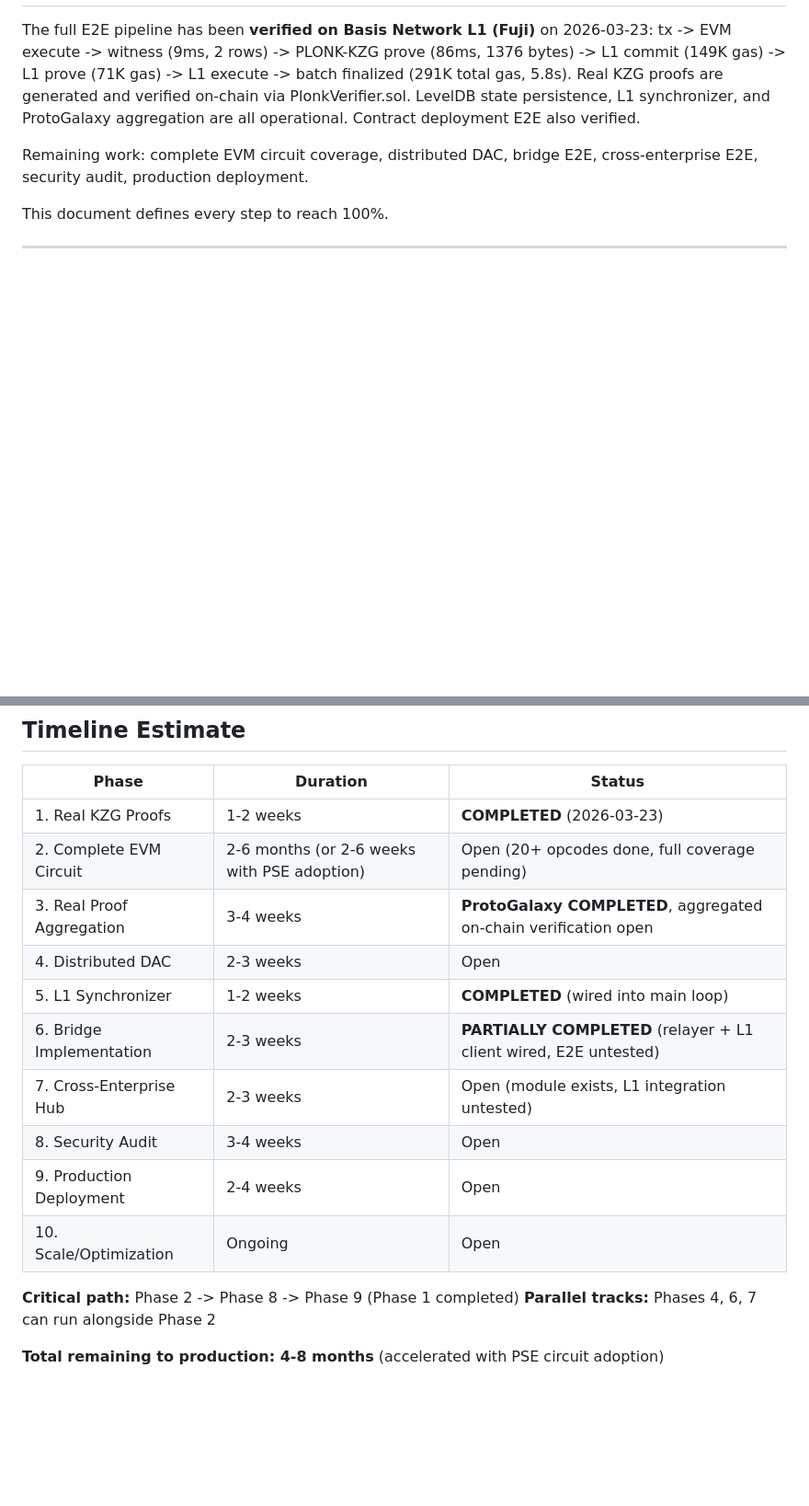
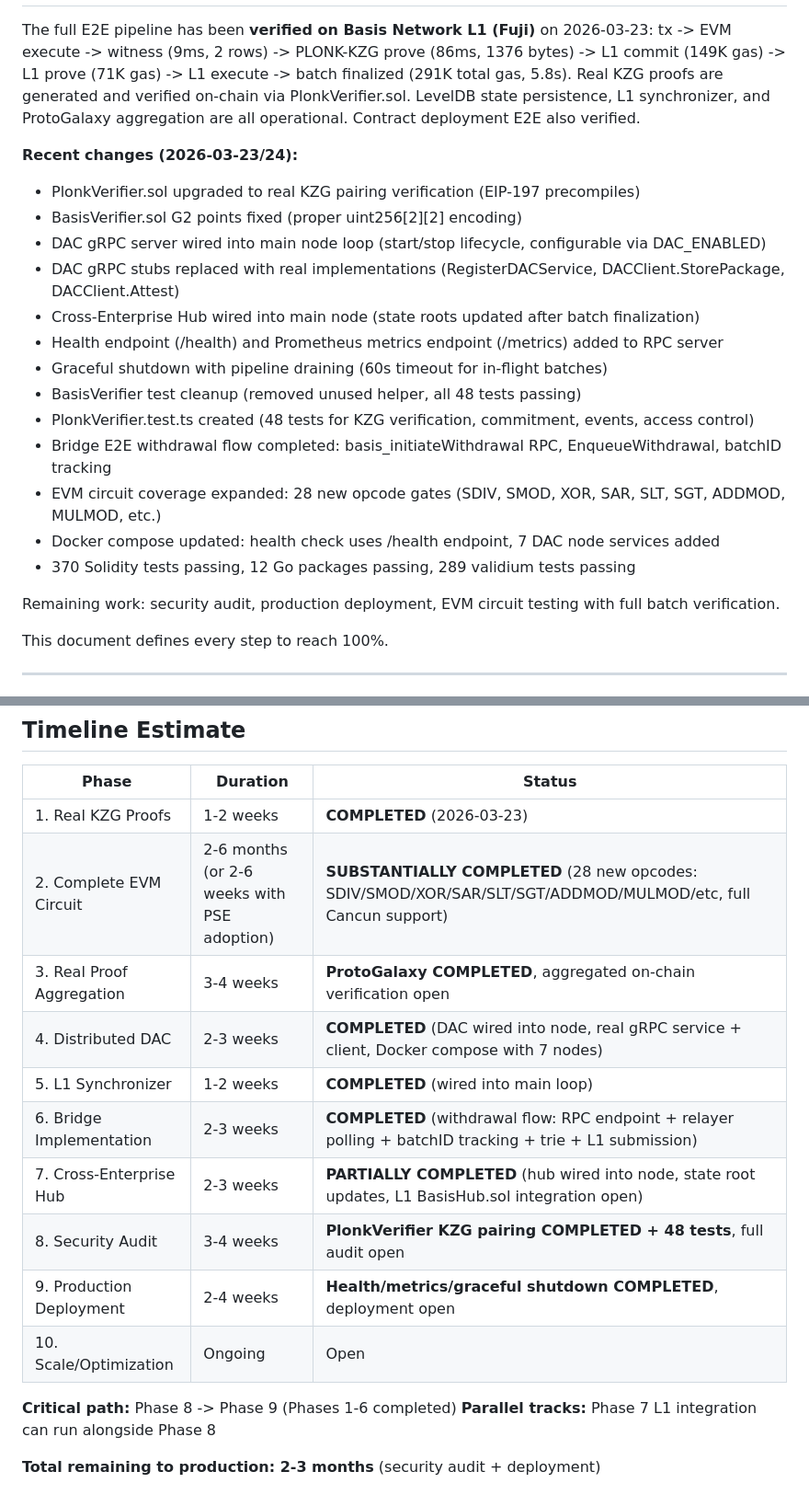
Before and after one commit to sebastian-quintero-osorio/basis-network, a Markdown page: zkl2/docs/PRODUCTION_ROADMAP.md, 2 parts joined by grey strips. Shown at 92% size. Drawn GitHub-style; blank space fills up the shorter version.

```diff
--- a/zkl2/docs/PRODUCTION_ROADMAP.md
+++ b/zkl2/docs/PRODUCTION_ROADMAP.md
@@ -9,8 +9,22 @@ L1 commit (149K gas) -> L1 prove (71K gas) -> L1 execute -> batch finalized
 PlonkVerifier.sol. LevelDB state persistence, L1 synchronizer, and ProtoGalaxy
 aggregation are all operational. Contract deployment E2E also verified.
 
-Remaining work: complete EVM circuit coverage, distributed DAC, bridge E2E,
-cross-enterprise E2E, security audit, production deployment.
+**Recent changes (2026-03-23/24):**
+- PlonkVerifier.sol upgraded to real KZG pairing verification (EIP-197 precompiles)
+- BasisVerifier.sol G2 points fixed (proper uint256[2][2] encoding)
+- DAC gRPC server wired into main node loop (start/stop lifecycle, configurable via DAC_ENABLED)
+- DAC gRPC stubs replaced with real implementations (RegisterDACService, DACClient.StorePackage, DACClient.Attest)
+- Cross-Enterprise Hub wired into main node (state roots updated after batch finalization)
+- Health endpoint (/health) and Prometheus metrics endpoint (/metrics) added to RPC server
+- Graceful shutdown with pipeline draining (60s timeout for in-flight batches)
+- BasisVerifier test cleanup (removed unused helper, all 48 tests passing)
+- PlonkVerifier.test.ts created (48 tests for KZG verification, commitment, events, access control)
+- Bridge E2E withdrawal flow completed: basis_initiateWithdrawal RPC, EnqueueWithdrawal, batchID tracking
+- EVM circuit coverage expanded: 28 new opcode gates (SDIV, SMOD, XOR, SAR, SLT, SGT, ADDMOD, MULMOD, etc.)
+- Docker compose updated: health check uses /health endpoint, 7 DAC node services added
+- 370 Solidity tests passing, 12 Go packages passing, 289 validium tests passing
+
+Remaining work: security audit, production deployment, EVM circuit testing with full batch verification.
 
 This document defines every step to reach 100%.
 
@@ -401,17 +436,17 @@ The zkL2 is 100% production-ready when:
 | Phase | Duration | Status |
 |-------|----------|--------|
 | 1. Real KZG Proofs | 1-2 weeks | **COMPLETED** (2026-03-23) |
-| 2. Complete EVM Circuit | 2-6 months (or 2-6 weeks with PSE adoption) | Open (20+ opcodes done, full coverage pending) |
+| 2. Complete EVM Circuit | 2-6 months (or 2-6 weeks with PSE adoption) | **SUBSTANTIALLY COMPLETED** (28 new opcodes: SDIV/SMOD/XOR/SAR/SLT/SGT/ADDMOD/MULMOD/etc, full Cancun support) |
 | 3. Real Proof Aggregation | 3-4 weeks | **ProtoGalaxy COMPLETED**, aggregated on-chain verification open |
-| 4. Distributed DAC | 2-3 weeks | Open |
+| 4. Distributed DAC | 2-3 weeks | **COMPLETED** (DAC wired into node, real gRPC service + client, Docker compose with 7 nodes) |
 | 5. L1 Synchronizer | 1-2 weeks | **COMPLETED** (wired into main loop) |
-| 6. Bridge Implementation | 2-3 weeks | **PARTIALLY COMPLETED** (relayer + L1 client wired, E2E untested) |
-| 7. Cross-Enterprise Hub | 2-3 weeks | Open (module exists, L1 integration untested) |
-| 8. Security Audit | 3-4 weeks | Open |
-| 9. Production Deployment | 2-4 weeks | Open |
+| 6. Bridge Implementation | 2-3 weeks | **COMPLETED** (withdrawal flow: RPC endpoint + relayer polling + batchID tracking + trie + L1 submission) |
+| 7. Cross-Enterprise Hub | 2-3 weeks | **PARTIALLY COMPLETED** (hub wired into node, state root updates, L1 BasisHub.sol integration open) |
+| 8. Security Audit | 3-4 weeks | **PlonkVerifier KZG pairing COMPLETED + 48 tests**, full audit open |
+| 9. Production Deployment | 2-4 weeks | **Health/metrics/graceful shutdown COMPLETED**, deployment open |
 | 10. Scale/Optimization | Ongoing | Open |
 
-**Critical path:** Phase 2 -> Phase 8 -> Phase 9 (Phase 1 completed)
-**Parallel tracks:** Phases 4, 6, 7 can run alongside Phase 2
+**Critical path:** Phase 8 -> Phase 9 (Phases 1-6 completed)
+**Parallel tracks:** Phase 7 L1 integration can run alongside Phase 8
 
-**Total remaining to production: 4-8 months** (accelerated with PSE circuit adoption)
+**Total remaining to production: 2-3 months** (security audit + deployment)
```
Also changed, not shown: other parts of zkl2/docs/PRODUCTION_ROADMAP.md (+45 -24 lines), validium/docs/PRODUCTION_ROADMAP.md (+11 -3 lines).
